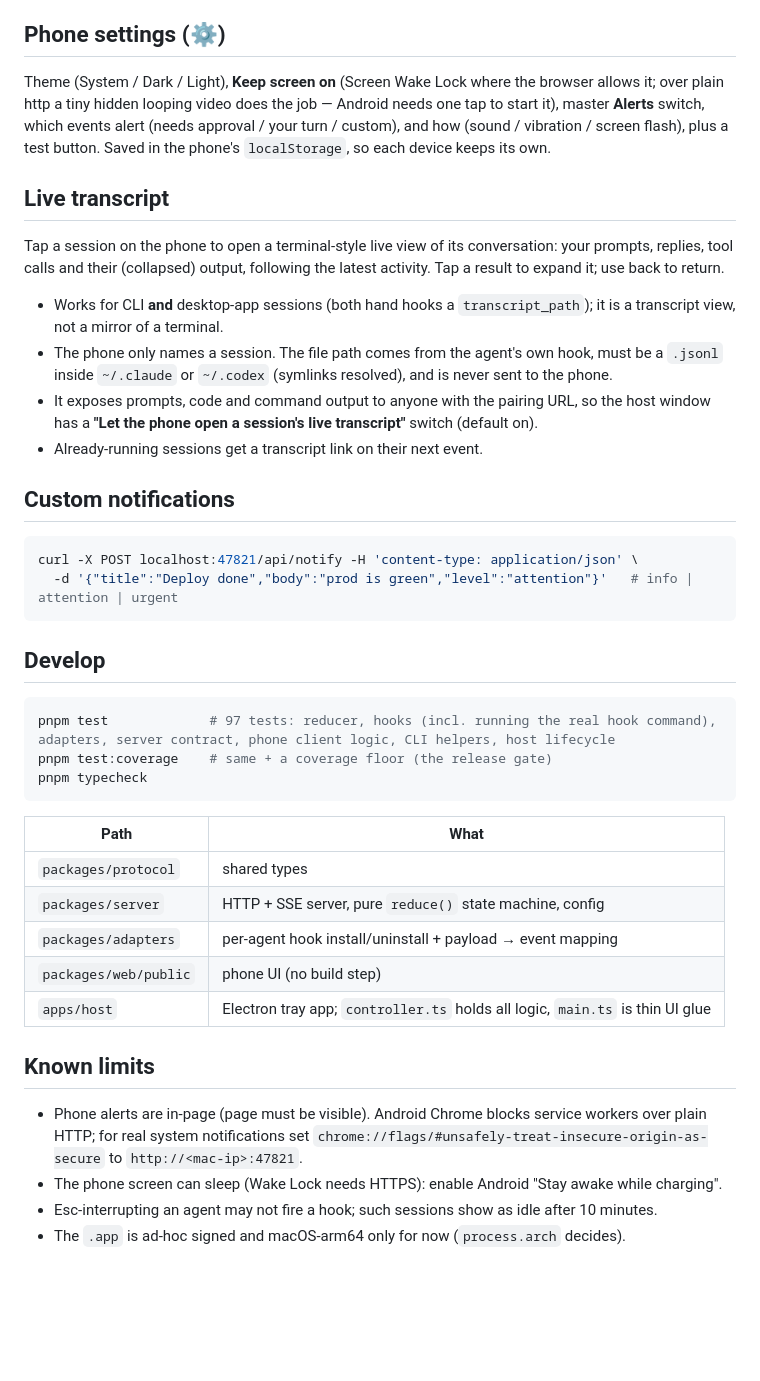
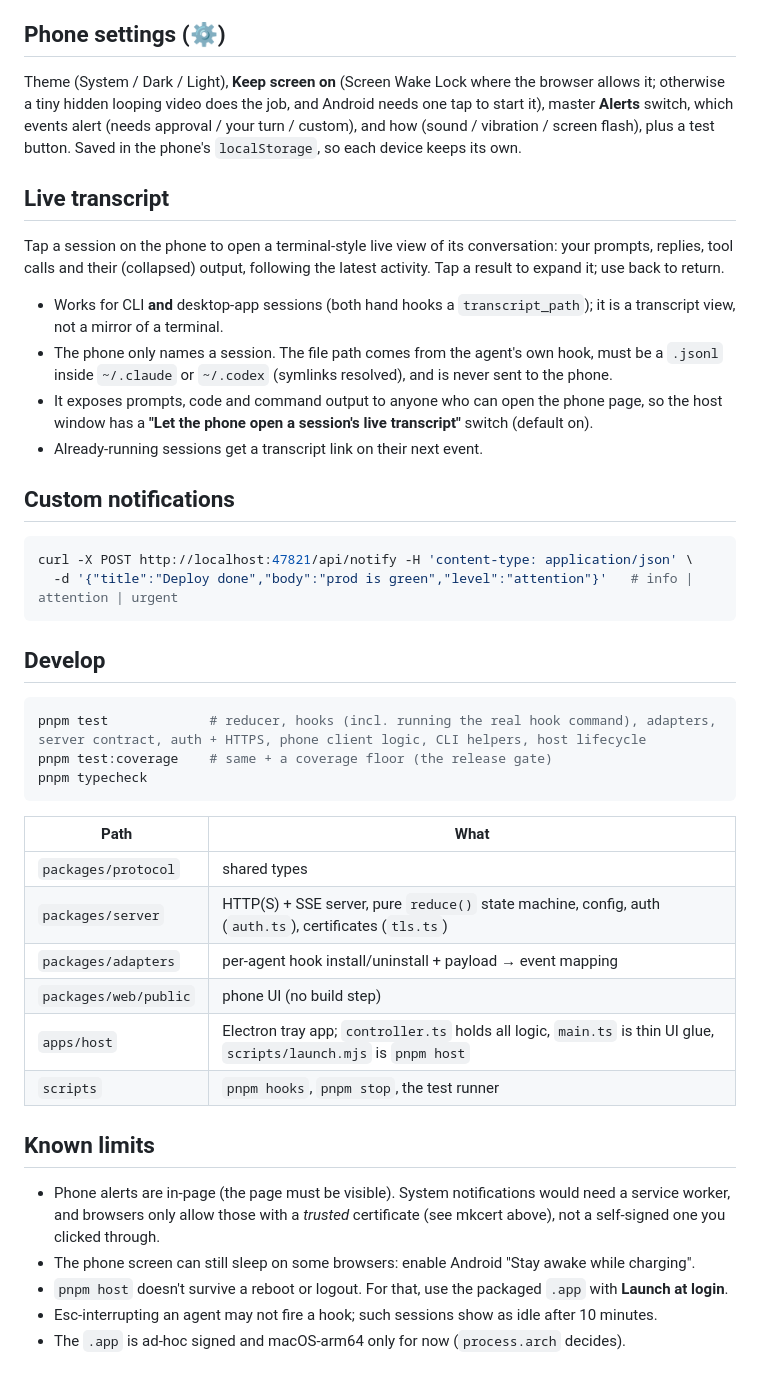
Before and after one commit to jonyfridja/agent-monitor, a Markdown page: README.md, the part around one of its changes. Rendered like a GitHub page; blank space fills up the shorter version.

````diff
--- a/README.md
+++ b/README.md
@@ -75,7 +107,7 @@ Session alerts don't pop a toast — the highlighted card is the notification (p
 
 ## Phone settings (⚙)
 
-Theme (System / Dark / Light), **Keep screen on** (Screen Wake Lock where the browser allows it; over plain http a tiny hidden looping video does the job — Android needs one tap to start it), master **Alerts** switch, which events alert (needs approval / your turn / custom), and how (sound / vibration / screen flash), plus a test button. Saved in the phone's `localStorage`, so each device keeps its own.
+Theme (System / Dark / Light), **Keep screen on** (Screen Wake Lock where the browser allows it; otherwise a tiny hidden looping video does the job, and Android needs one tap to start it), master **Alerts** switch, which events alert (needs approval / your turn / custom), and how (sound / vibration / screen flash), plus a test button. Saved in the phone's `localStorage`, so each device keeps its own.
 
 ## Live transcript
 
@@ -83,20 +115,20 @@ Tap a session on the phone to open a terminal-style live view of its conversatio
 
 - Works for CLI **and** desktop-app sessions (both hand hooks a `transcript_path`); it is a transcript view, not a mirror of a terminal.
 - The phone only names a session. The file path comes from the agent's own hook, must be a `.jsonl` inside `~/.claude` or `~/.codex` (symlinks resolved), and is never sent to the phone.
-- It exposes prompts, code and command output to anyone with the pairing URL, so the host window has a **"Let the phone open a session's live transcript"** switch (default on).
+- It exposes prompts, code and command output to anyone who can open the phone page, so the host window has a **"Let the phone open a session's live transcript"** switch (default on).
 - Already-running sessions get a transcript link on their next event.
 
 ## Custom notifications
 
 ```bash
-curl -X POST localhost:47821/api/notify -H 'content-type: application/json' \
+curl -X POST http://localhost:47821/api/notify -H 'content-type: application/json' \
   -d '{"title":"Deploy done","body":"prod is green","level":"attention"}'   # info | attention | urgent
 ```
 
 ## Develop
 
 ```bash
-pnpm test             # 97 tests: reducer, hooks (incl. running the real hook command), adapters, server contract, phone client logic, CLI helpers, host lifecycle
+pnpm test             # reducer, hooks (incl. running the real hook command), adapters, server contract, auth + HTTPS, phone client logic, CLI helpers, host lifecycle
 pnpm test:coverage    # same + a coverage floor (the release gate)
 pnpm typecheck
 ```
@@ -104,14 +136,16 @@ pnpm typecheck
 | Path | What |
 |---|---|
 | `packages/protocol` | shared types |
-| `packages/server` | HTTP + SSE server, pure `reduce()` state machine, config |
+| `packages/server` | HTTP(S) + SSE server, pure `reduce()` state machine, config, auth (`auth.ts`), certificates (`tls.ts`) |
 | `packages/adapters` | per-agent hook install/uninstall + payload → event mapping |
 | `packages/web/public` | phone UI (no build step) |
-| `apps/host` | Electron tray app; `controller.ts` holds all logic, `main.ts` is thin UI glue |
+| `apps/host` | Electron tray app; `controller.ts` holds all logic, `main.ts` is thin UI glue, `scripts/launch.mjs` is `pnpm host` |
+| `scripts` | `pnpm hooks`, `pnpm stop`, the test runner |
 
 ## Known limits
 
-- Phone alerts are in-page (page must be visible). Android Chrome blocks service workers over plain HTTP; for real system notifications set `chrome://flags/#unsafely-treat-insecure-origin-as-secure` to `http://<mac-ip>:47821`.
-- The phone screen can sleep (Wake Lock needs HTTPS): enable Android "Stay awake while charging".
+- Phone alerts are in-page (the page must be visible). System notifications would need a service worker, and browsers only allow those with a *trusted* certificate (see mkcert above), not a self-signed one you clicked through.
+- The phone screen can still sleep on some browsers: enable Android "Stay awake while charging".
+- `pnpm host` doesn't survive a reboot or logout. For that, use the packaged `.app` with **Launch at login**.
 - Esc-interrupting an agent may not fire a hook; such sessions show as idle after 10 minutes.
 - The `.app` is ad-hoc signed and macOS-arm64 only for now (`process.arch` decides).
````
Also changed, not shown: other parts of README.md (+51 -19 lines), setup.md (added, +110 -0 lines).
